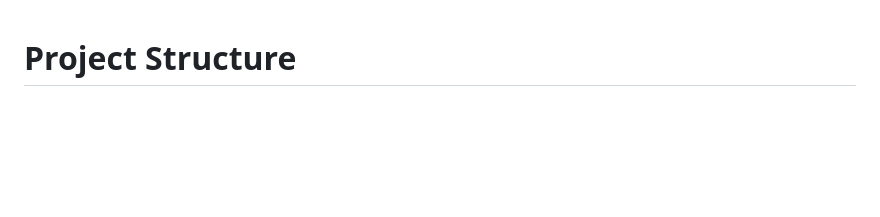
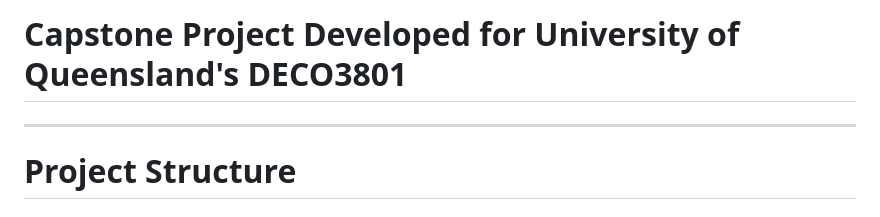
Before and after one commit to SixLeopard/FloodHelp, a Markdown page: README.md, the part around the change. Rendered like a GitHub page; blank space fills up the shorter version.

```diff
--- a/README.md
+++ b/README.md
@@ -1,3 +1,6 @@
+# Capstone Project Developed for University of Queensland's DECO3801
+----------------------------------------
+
 # Project Structure
 #### /BackEnd
 Contains all files related to API <br>
```
